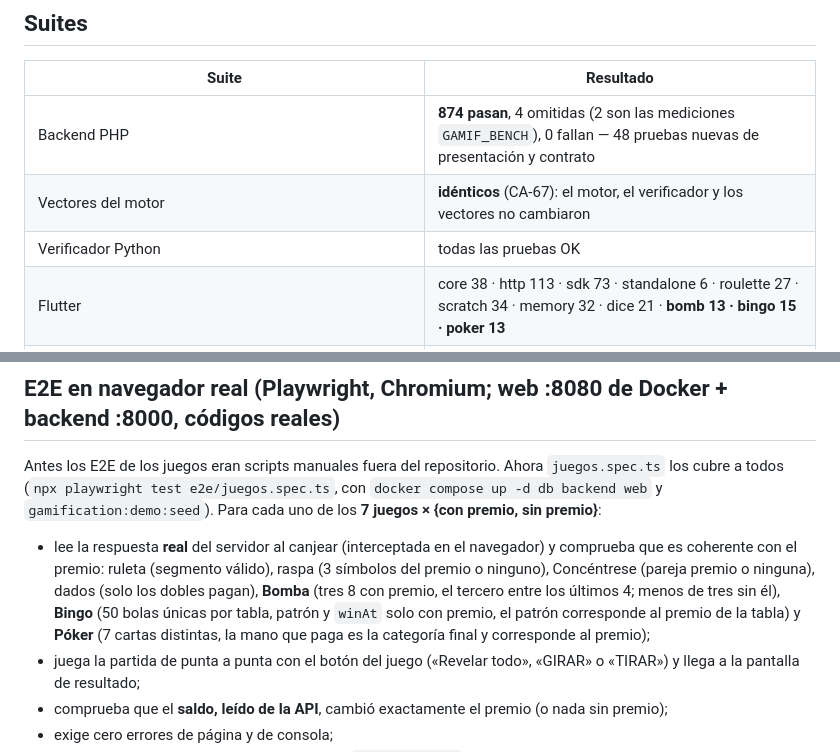
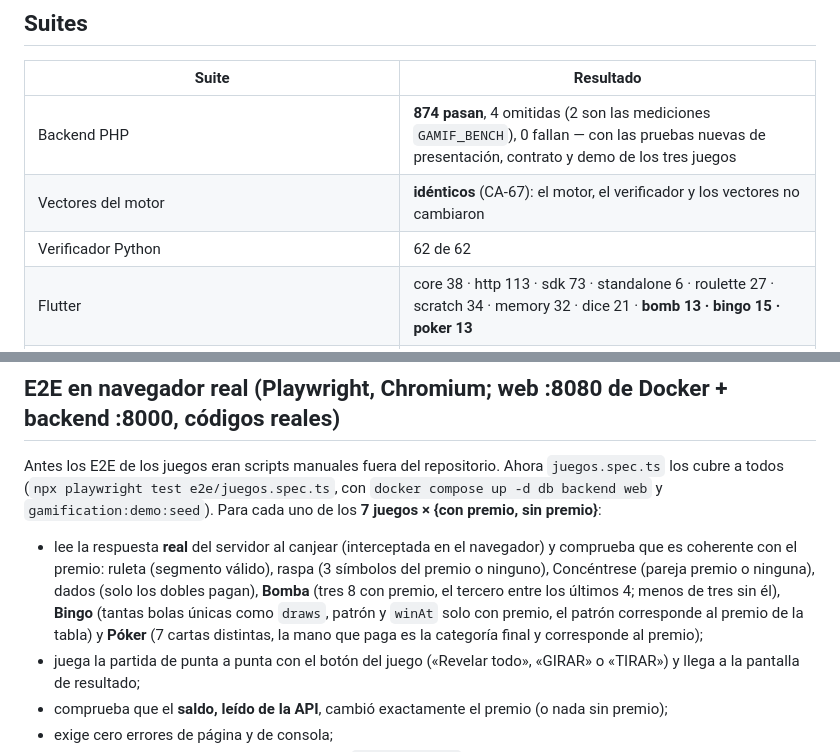
Before and after one commit to ljgarciap/gamificacion, a Markdown page: docs/qa-spec-005.md, 2 parts joined by grey strips. GitHub-like rendering.

Commit message:
docs(qa): precisiones del informe de QA de SPEC-005

```diff
--- a/docs/qa-spec-005.md
+++ b/docs/qa-spec-005.md
@@ -3,9 +3,9 @@
 ## Suites
 | Suite | Resultado |
 |---|---|
-| Backend PHP | **874 pasan**, 4 omitidas (2 son las mediciones `GAMIF_BENCH`), 0 fallan — 48 pruebas nuevas de presentación y contrato |
+| Backend PHP | **874 pasan**, 4 omitidas (2 son las mediciones `GAMIF_BENCH`), 0 fallan — con las pruebas nuevas de presentación, contrato y demo de los tres juegos |
 | Vectores del motor | **idénticos** (CA-67): el motor, el verificador y los vectores no cambiaron |
-| Verificador Python | todas las pruebas OK |
+| Verificador Python | 62 de 62 |
 | Flutter | core 38 · http 113 · sdk 73 · standalone 6 · roulette 27 · scratch 34 · memory 32 · dice 21 · **bomb 13 · bingo 15 · poker 13** |
 | `flutter analyze` / `dart format` | sin avisos, formato estable |
 | E2E del panel | las pruebas de campañas crean y filtran campañas de los tres juegos nuevos |
@@ -13,7 +13,7 @@
 
 ## E2E en navegador real (Playwright, Chromium; web :8080 de Docker + backend :8000, códigos reales)
 Antes los E2E de los juegos eran scripts manuales fuera del repositorio. Ahora `juegos.spec.ts` los cubre a todos (`npx playwright test e2e/juegos.spec.ts`, con `docker compose up -d db backend web` y `gamification:demo:seed`). Para cada uno de los **7 juegos × {con premio, sin premio}**:
-- lee la respuesta **real** del servidor al canjear (interceptada en el navegador) y comprueba que es coherente con el premio: ruleta (segmento válido), raspa (3 símbolos del premio o ninguno), Concéntrese (pareja premio o ninguna), dados (solo los dobles pagan), **Bomba** (tres 8 con premio, el tercero entre los últimos 4; menos de tres sin él), **Bingo** (50 bolas únicas por tabla, patrón y `winAt` solo con premio, el patrón corresponde al premio de la tabla) y **Póker** (7 cartas distintas, la mano que paga es la categoría final y corresponde al premio);
+- lee la respuesta **real** del servidor al canjear (interceptada en el navegador) y comprueba que es coherente con el premio: ruleta (segmento válido), raspa (3 símbolos del premio o ninguno), Concéntrese (pareja premio o ninguna), dados (solo los dobles pagan), **Bomba** (tres 8 con premio, el tercero entre los últimos 4; menos de tres sin él), **Bingo** (tantas bolas únicas como `draws`, patrón y `winAt` solo con premio, el patrón corresponde al premio de la tabla) y **Póker** (7 cartas distintas, la mano que paga es la categoría final y corresponde al premio);
 - juega la partida de punta a punta con el botón del juego («Revelar todo», «GIRAR» o «TIRAR») y llega a la pantalla de resultado;
 - comprueba que el **saldo, leído de la API**, cambió exactamente el premio (o nada sin premio);
 - exige cero errores de página y de consola;
```
